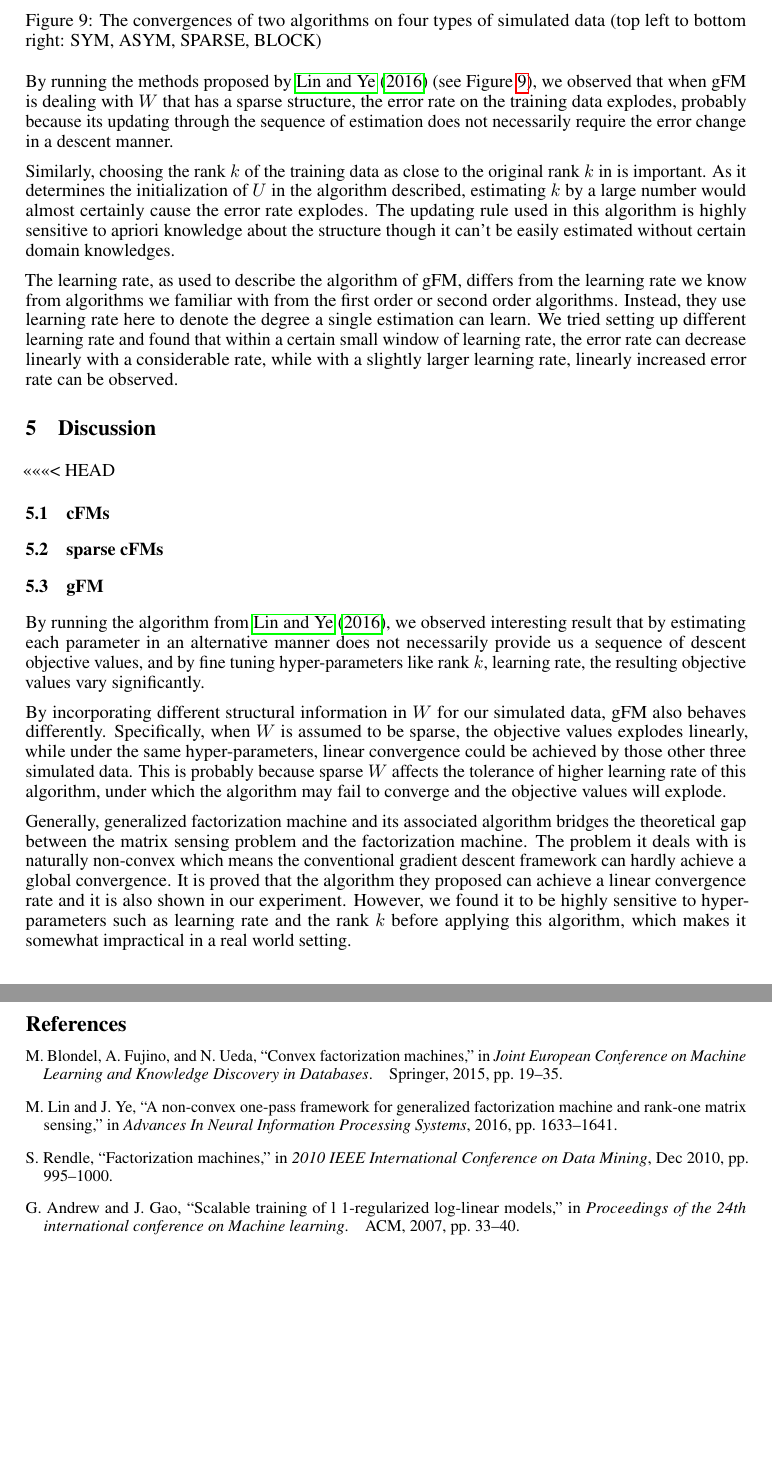
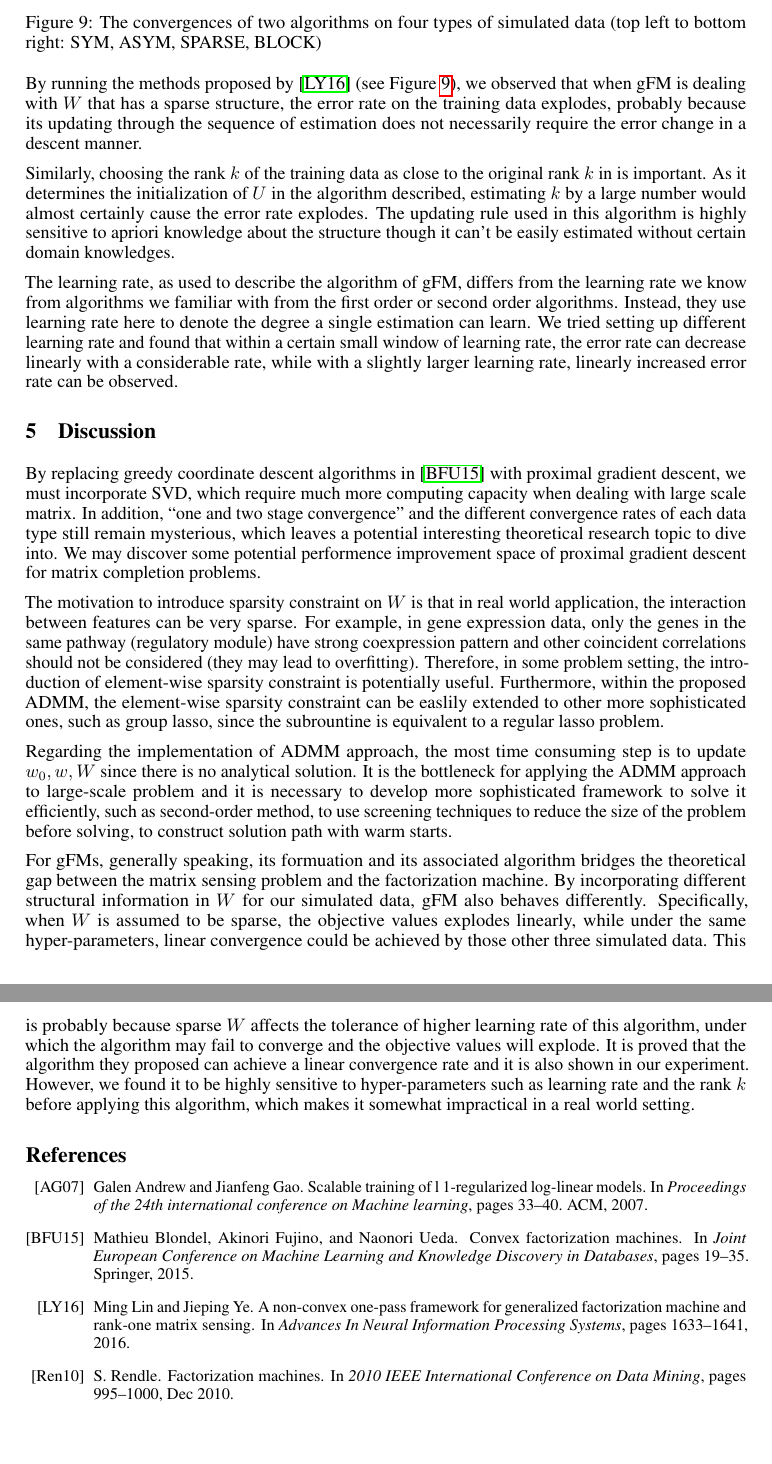
Before and after one commit to tonyabracadabra/Factorization-Machine-10725, a LaTeX paper (final_report/final_report.tex): two parts of pages 6 and 7 of 7, joined at a grey line, cut so that both start at the same text. Compiled offline with pdfLaTeX.

Commit message:
fix commit update discussion

```diff
--- a/final_report/final_report.tex
+++ b/final_report/final_report.tex
@@ -452,17 +453,3 @@ Similarly, choosing the rank $k$ of the training data as close to the original r
 The learning rate, as used to describe the algorithm of gFM, differs from the learning rate we know from algorithms we familiar with from the first order or second order algorithms. Instead, they use learning rate here to denote the degree a single estimation can learn. We tried setting up different learning rate and found that within a certain small window of learning rate, the error rate can decrease linearly with a considerable rate, while with a slightly larger learning rate, linearly increased error rate can be observed.
 
 \section{Discussion}
-<<<<<<< HEAD
-\subsection{cFMs}
-
-\subsection{sparse cFMs}
-
-\subsection{gFM}
-By running the algorithm from \cite{generalizedFM_paper}, we observed interesting result that by estimating each parameter in an alternative manner does not necessarily provide us a sequence of descent objective values, and by fine tuning hyper-parameters like rank $k$, learning rate, the resulting objective values vary significantly.
-
-By incorporating different structural information in $W$ for our simulated data, gFM also behaves differently. Specifically, when $W$ is assumed to be sparse, the objective values explodes linearly, while under the same hyper-parameters, linear convergence could be achieved by those other three simulated data. This is probably because sparse $W$ affects the tolerance of higher learning rate of this algorithm, under which the algorithm may fail to converge and the objective values will explode.
-
-Generally, generalized factorization machine and its associated algorithm bridges the theoretical gap between the matrix sensing problem and the factorization machine. The problem it deals with is naturally non-convex which means the conventional gradient descent framework can hardly achieve a global convergence. It is proved that the algorithm they proposed can achieve a linear convergence rate and it is also shown in our experiment. However, we found it to be highly sensitive to hyper-parameters such as learning rate and the rank $k$ before applying this algorithm, which makes it somewhat impractical in a real world setting.
-
-
-\section*{References}
@@ -481,7 +460,7 @@ The motivation to introduce sparsity constraint on $W$ is that in real world app
 
 Regarding the implementation of ADMM approach, the most time consuming step is to update $w_0, w, W$ since there is no analytical solution. It is the bottleneck for applying the ADMM approach to large-scale problem and it is necessary to develop more sophisticated framework to solve it efficiently, such as second-order method, to use screening techniques to reduce the size of the problem before solving, to construct solution path with warm starts.
 
-For gFMs, generally speaking, its formuation and its associated algorithm bridges the theoretical gap between the matrix sensing problem and the factorization machine. The problem it deals with is naturally non-convex which means the conventional gradient descent framework can hardly achieve a global convergence. It is proved that the algorithm they proposed can achieve a linear convergence rate and it is also shown in our experiment. However, we found it to be highly sensitive to hyper-parameters such as learning rate and the rank $k$ before applying this algorithm, which makes it somewhat impractical in a real world setting.
+For gFMs, generally speaking, its formuation and its associated algorithm bridges the theoretical gap between the matrix sensing problem and the factorization machine. By incorporating different structural information in $W$ for our simulated data, gFM also behaves differently. Specifically, when $W$ is assumed to be sparse, the objective values explodes linearly, while under the same hyper-parameters, linear convergence could be achieved by those other three simulated data. This is probably because sparse $W$ affects the tolerance of higher learning rate of this algorithm, under which the algorithm may fail to converge and the objective values will explode. It is proved that the algorithm they proposed can achieve a linear convergence rate and it is also shown in our experiment. However, we found it to be highly sensitive to hyper-parameters such as learning rate and the rank $k$ before applying this algorithm, which makes it somewhat impractical in a real world setting.
 
 
 \section*{References}
```
Also changed, not shown: final_report/.texpadtmp/final_report.bbl (added), final_report/final_report.pdf, final_report/final_report.tex (10 more changed lines), 3 other files.
